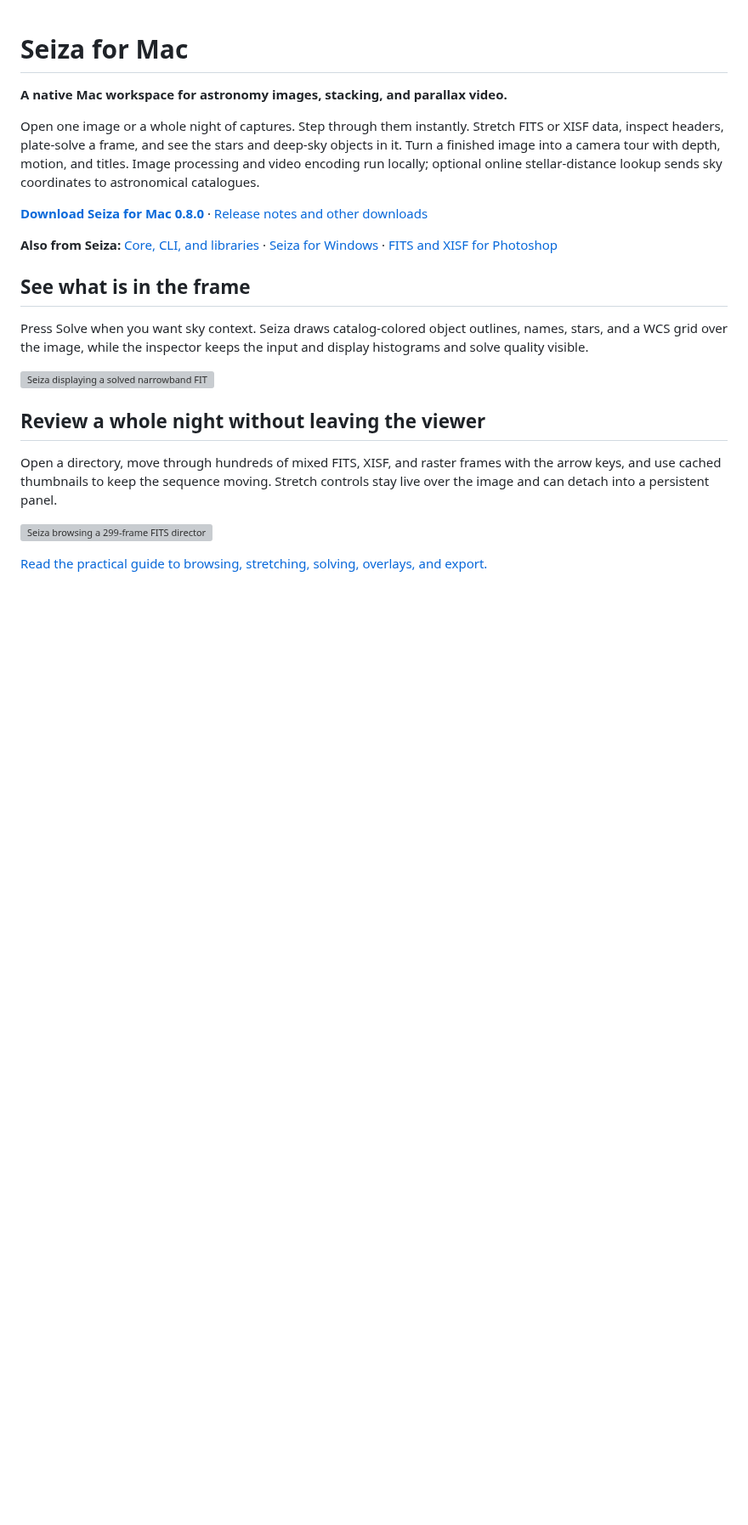
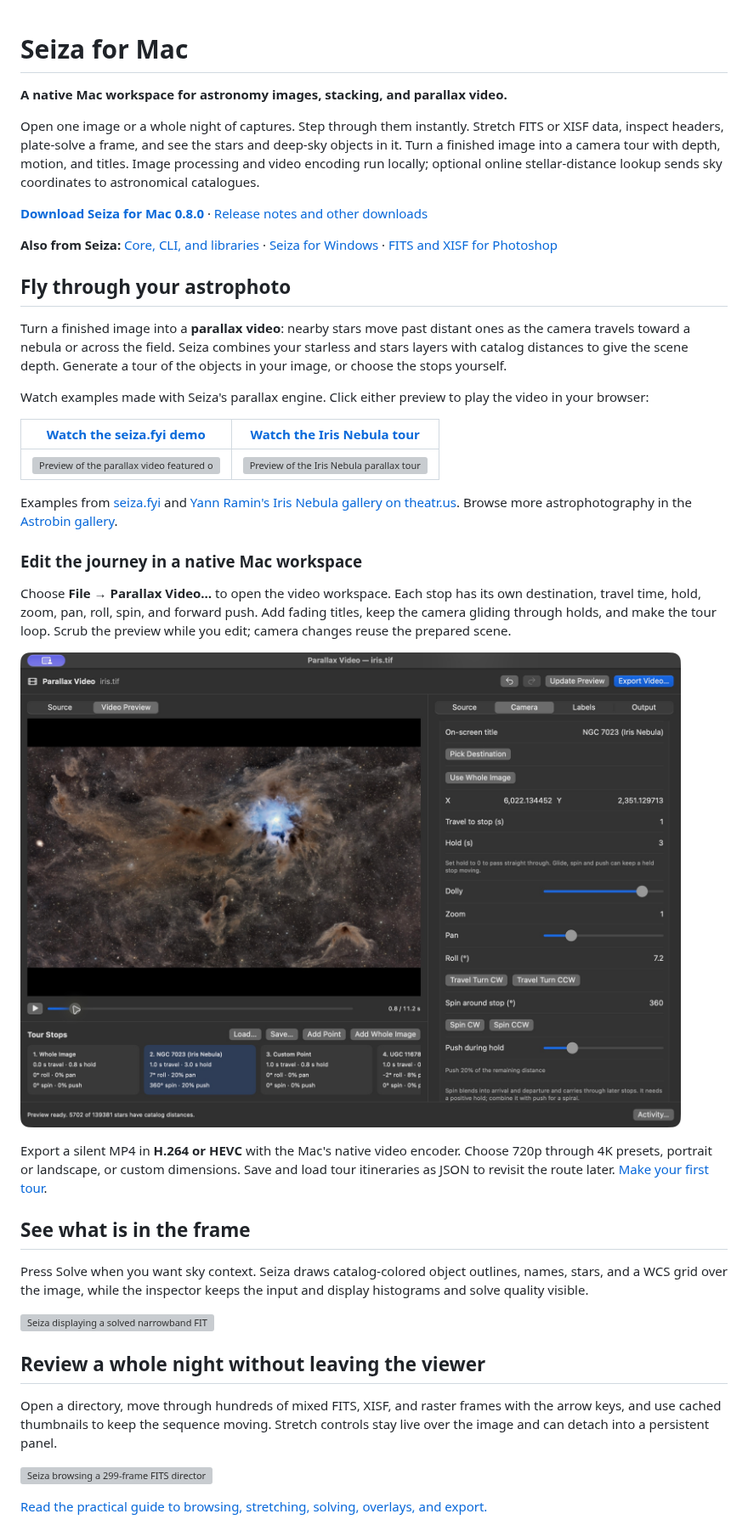
Before and after one commit to theatrus/seiza-mac, a Markdown page: README.md, the part around one of its changes. Shown at 85% size. Rendered like a GitHub page; pictures changed too: docs/images/seiza-parallax-tour.jpg (added); blank space fills up the shorter version; grey boxes are pictures that could not be loaded.

```diff
--- a/README.md
+++ b/README.md
@@ -13,6 +13,38 @@ stellar-distance lookup sends sky coordinates to astronomical catalogues.
 **Also from Seiza:** [Core, CLI, and libraries](https://github.com/theatrus/seiza) ·
 [Seiza for Windows](https://github.com/theatrus/seiza-win) ·
 [FITS and XISF for Photoshop](https://github.com/theatrus/xisf-photoshop)
+
+## Fly through your astrophoto
+
+Turn a finished image into a **parallax video**: nearby stars move past distant
+ones as the camera travels toward a nebula or across the field. Seiza combines
+your starless and stars layers with catalog distances to give the scene depth.
+Generate a tour of the objects in your image, or choose the stops yourself.
+
+Watch examples made with Seiza's parallax engine. Click either preview to play
+the video in your browser:
+
+| [Watch the seiza.fyi demo](https://seiza.fyi/media/parallax-tour.mp4) | [Watch the Iris Nebula tour](https://theatr.us/gallery/_video/astrobin/iris-nebula/288w86) |
+| --- | --- |
+| [![Preview of the parallax video featured on seiza.fyi](https://seiza.fyi/media/parallax-tour.jpg)](https://seiza.fyi/media/parallax-tour.mp4) | [![Preview of the Iris Nebula parallax tour on theatr.us](https://theatr.us/gallery/_image/astrobin/iris-nebula/288w86/medium)](https://theatr.us/gallery/_video/astrobin/iris-nebula/288w86) |
+
+Examples from [seiza.fyi](https://seiza.fyi/#parallax-video) and
+[Yann Ramin's Iris Nebula gallery on theatr.us](https://theatr.us/gallery/astrobin/iris-nebula).
+Browse more astrophotography in the [Astrobin gallery](https://theatr.us/gallery/astrobin).
+
+### Edit the journey in a native Mac workspace
+
+Choose **File → Parallax Video…** to open the video workspace. Each stop has its
+own destination, travel time, hold, zoom, pan, roll, spin, and forward push.
+Add fading titles, keep the camera gliding through holds, and make the tour loop.
+Scrub the preview while you edit; camera changes reuse the prepared scene.
+
+![Seiza's parallax workspace showing an Iris Nebula preview, editable tour stops, and controls for dolly, pan, roll, a full spin, and forward push](docs/images/seiza-parallax-tour.jpg)
+
+Export a silent MP4 in **H.264 or HEVC** with the Mac's native video encoder.
+Choose 720p through 4K presets, portrait or landscape, or custom dimensions.
+Save and load tour itineraries as JSON to revisit the route later.
+[Make your first tour](#make-a-parallax-tour).
 
 ## See what is in the frame
 
```
Also changed, not shown: other parts of README.md (+24 -11 lines), docs/images/seiza-parallax-output.jpg (added).
